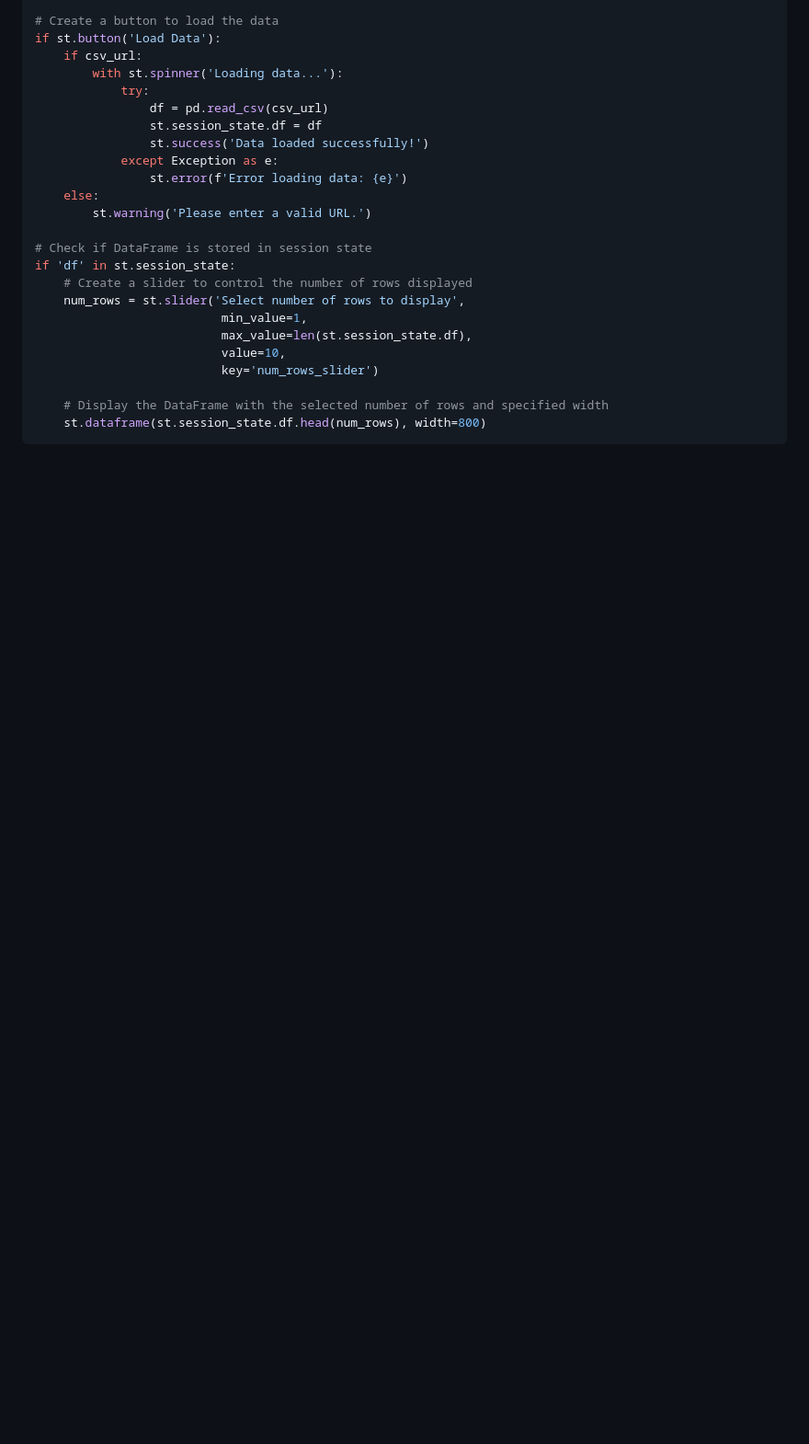
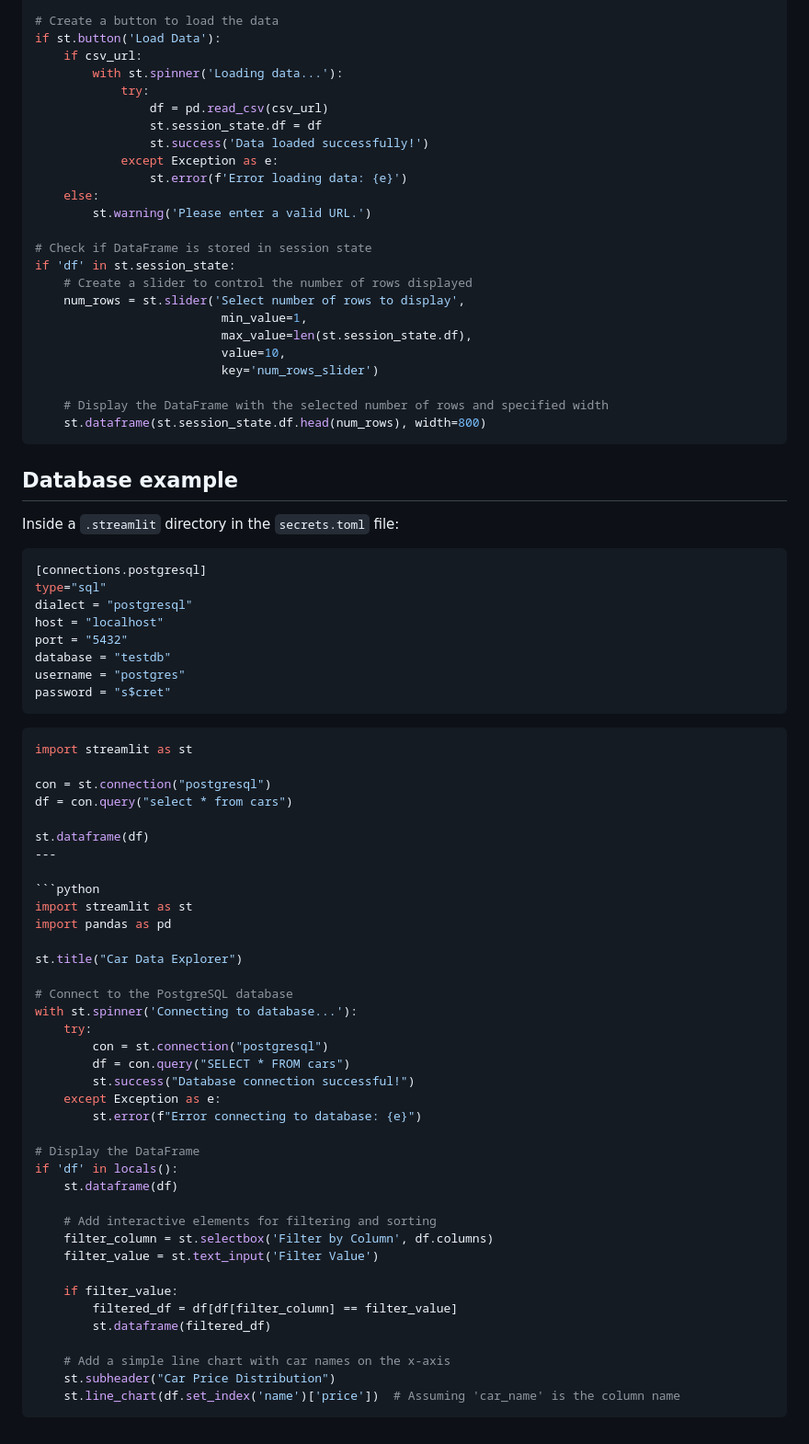
Before and after one commit to janbodnar/Python-Datovy-Analytik-Skolenie, a Markdown page: streamlit.md, the part around the change. Shown at 92% size. GitHub-like rendering; blank space fills up the shorter version.

````diff
--- a/streamlit.md
+++ b/streamlit.md
@@ -631,3 +631,61 @@ if 'df' in st.session_state:
     # Display the DataFrame with the selected number of rows and specified width
     st.dataframe(st.session_state.df.head(num_rows), width=800)
 ```
+
+
+## Database example
+
+Inside a `.streamlit` directory in the `secrets.toml` file:
+
+```toml
+[connections.postgresql]
+type="sql"
+dialect = "postgresql"
+host = "localhost"
+port = "5432"
+database = "testdb"
+username = "postgres"
+password = "s$cret"
+```
+
+
+```python
+import streamlit as st
+
+con = st.connection("postgresql")
+df = con.query("select * from cars")
+
+st.dataframe(df)
+---
+
+```python
+import streamlit as st
+import pandas as pd
+
+st.title("Car Data Explorer")
+
+# Connect to the PostgreSQL database
+with st.spinner('Connecting to database...'):
+    try:
+        con = st.connection("postgresql")
+        df = con.query("SELECT * FROM cars")
+        st.success("Database connection successful!")
+    except Exception as e:
+        st.error(f"Error connecting to database: {e}")
+
+# Display the DataFrame
+if 'df' in locals():
+    st.dataframe(df)
+
+    # Add interactive elements for filtering and sorting
+    filter_column = st.selectbox('Filter by Column', df.columns)
+    filter_value = st.text_input('Filter Value')
+
+    if filter_value:
+        filtered_df = df[df[filter_column] == filter_value]
+        st.dataframe(filtered_df)
+
+    # Add a simple line chart with car names on the x-axis
+    st.subheader("Car Price Distribution")
+    st.line_chart(df.set_index('name')['price'])  # Assuming 'car_name' is the column name
+```
````
